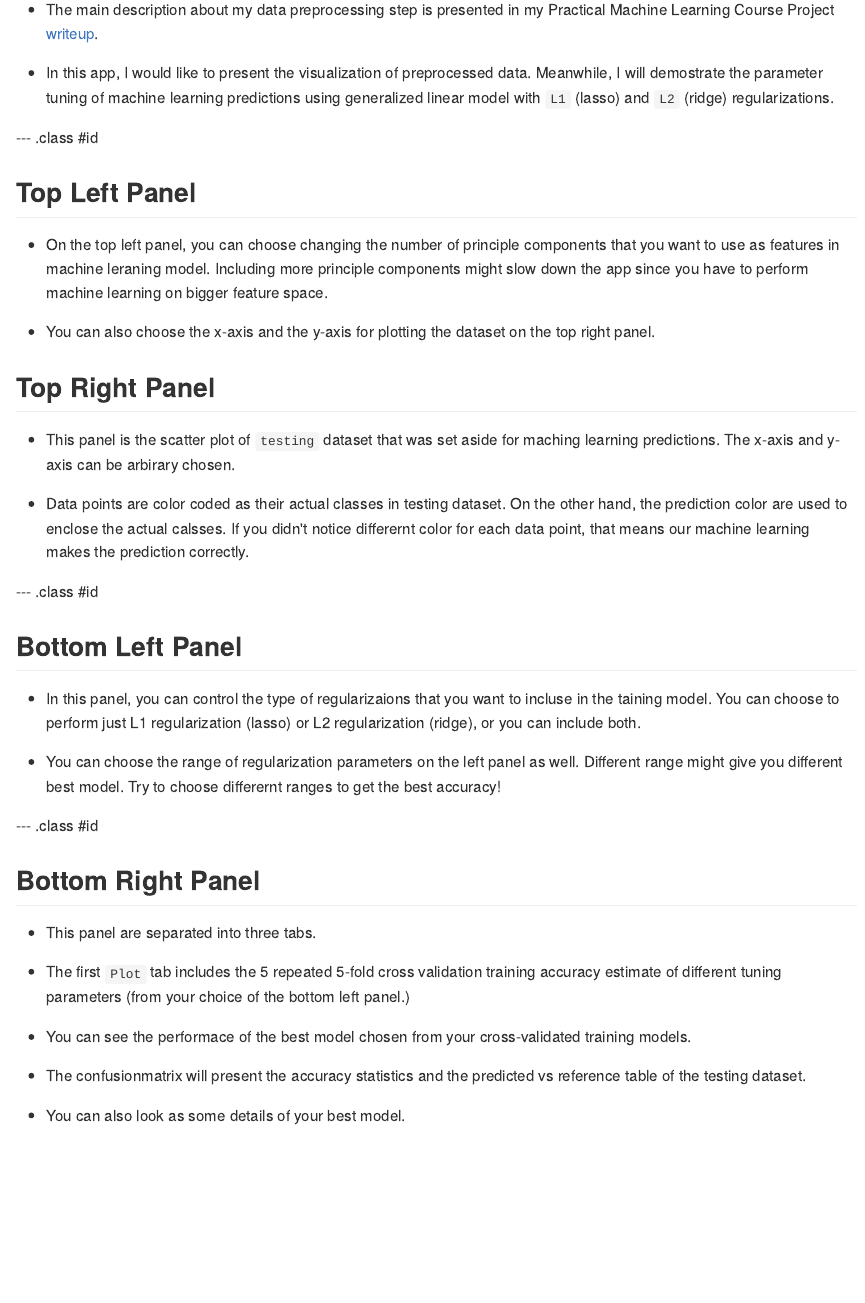
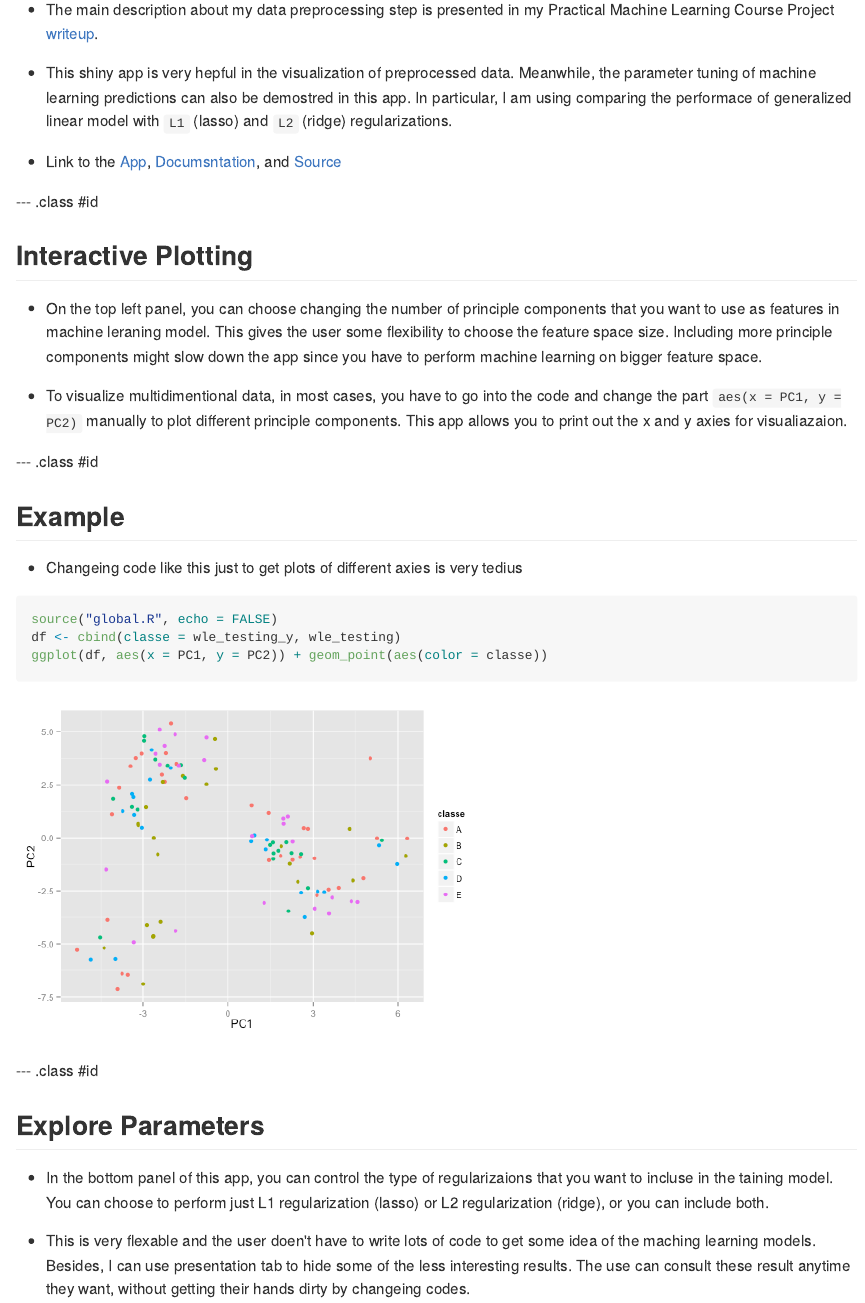
Before and after one commit to adason/Weight_Lifting_Exercise_ML_Slides, an R Markdown document (index.Rmd): the page in a window 1100 px wide, from 160 px down. The pictures show the output file index.md that the author committed with the source, drawn offline in the style of GitHub.

Commit message:
add sales pitch

````diff
--- /dev/null
+++ b/global.R
@@ -0,0 +1,19 @@
+library(caret)
+library(glmnet)
+library(e1071)
+library(RANN)
+
+# Load the clean data
+wle_training <- readRDS("data/wle_training.rds")
+wle_testing <- readRDS("data/wle_testing.rds")
+
+# Detect nearzero columns and remove them
+wle_nearzero <- nearZeroVar(wle_training, saveMetrics = TRUE)
+wle_training <- wle_training[,!wle_nearzero$nzv]
+wle_testing <- wle_testing[,!wle_nearzero$nzv]
+
+# separate y columns
+wle_training_y <- as.factor(wle_training$classe)
+wle_testing_y <- as.factor(wle_testing$classe)
+wle_training <- wle_training[, -1]
+wle_testing <- wle_testing[,-1]
@@ -0,0 +26,4 @@
+                         k = 5
+)
+wle_training <- predict(prep_model, newdata = wle_training)
+wle_testing <- predict(prep_model, newdata = wle_testing)
@@ -0,0 +35 @@
+  glmnet_model <- train(data_training, data_training_y,
@@ -0,0 +44,2 @@
+  glmnet_model
+}
--- a/index.Rmd
+++ b/index.Rmd
@@ -17,41 +17,35 @@ knit        : slidify::knit2slides
 
 - The main description about my data preprocessing step is presented in my Practical Machine Learning Course Project [writeup](http://adason.github.io/Weight_Lifting_Exercise_ML/tree_based_prediction.html).
 
-- In this app, I would like to present the visualization of preprocessed data. Meanwhile, I will demostrate the parameter tuning of machine learning predictions using generalized linear model with `L1` (lasso) and `L2` (ridge) regularizations.
+- This shiny app is very hepful in the visualization of preprocessed data. Meanwhile, the parameter tuning of machine learning predictions can also be demostred in this app. In particular, I am using comparing the performace of generalized linear model with `L1` (lasso) and `L2` (ridge) regularizations.
+
+- Link to the [App](https://adason.shinyapps.io/wle_app/), [Documsntation](https://github.com/adason/Weight_Lifting_Exercise_ML_App/blob/master/README.md), and [Source](https://github.com/adason/Weight_Lifting_Exercise_ML_App)
 
 
 --- .class #id
 
-## Top Left Panel
+## Interactive Plotting
 
-- On the top left panel, you can choose changing the number of principle components that you want to use as features in machine leraning model. Including more principle components might slow down the app since you have to perform machine learning on bigger feature space.
+- On the top left panel, you can choose changing the number of principle components that you want to use as features in machine leraning model. This gives the user some flexibility to choose the feature space size. Including more principle components might slow down the app since you have to perform machine learning on bigger feature space.
 
-- You can also choose the x-axis and the y-axis for plotting the dataset on the top right panel.
+- To visualize multidimentional data, in most cases, you have to go into the code and change the part `aes(x = PC1, y = PC2)` manually to plot different principle components. This app allows you to print out the x and y axies for visualiazaion.
 
-## Top Right Panel
-
-- This panel is the scatter plot of `testing` dataset that was set aside for maching learning predictions. The x-axis and y-axis can be arbirary chosen.
-
-- Data points are color coded as their actual classes in testing dataset. On the other hand, the prediction color are used to enclose the actual calsses. If you didn't notice differernt color for each data point, that means our machine learning makes the prediction correctly.
 
 --- .class #id
 
-## Bottom Left Panel
+## Example
+- Changeing code like this just to get plots of different axies is very tedius
 
-- In this panel, you can control the type of regularizaions that you want to incluse in the taining model. You can choose to perform just L1 regularization (lasso) or L2 regularization (ridge), or you can include both.
-
-- You can choose the range of regularization parameters on the left panel as well. Different range might give you different best model. Try to choose differernt ranges to get the best accuracy!
+```{r plot_demo, fig.height=5}
+source("global.R", echo = FALSE)
+df <- cbind(classe = wle_testing_y, wle_testing)
+ggplot(df, aes(x = PC1, y = PC2)) + geom_point(aes(color = classe))
+```
 
 --- .class #id
 
-## Bottom Right Panel
+## Explore Parameters
 
-- This panel are separated into three tabs.
+- In the bottom panel of this app, you can control the type of regularizaions that you want to incluse in the taining model. You can choose to perform just L1 regularization (lasso) or L2 regularization (ridge), or you can include both.
 
-- The first `Plot` tab includes the 5 repeated 5-fold cross validation training accuracy estimate of different tuning parameters (from your choice of the bottom left panel.)
-
-- You can see the performace of the best model chosen from your cross-validated training models.
-
-- The confusionmatrix will present the accuracy statistics and the predicted vs reference table of the testing dataset.
-
-- You can also look as some details of your best model.
+- This is very flexable and the user doen't have to write lots of code to get some idea of the maching learning models. Besides, I can use presentation tab to hide some of the less interesting results. The use can consult these result anytime they want, without getting their hands dirty by changeing codes.
````
Also changed, not shown: assets/fig/plot_demo.png (added), data/wle_testing.rds (added), data/wle_training.rds (added), index.html, index.md, global.R (19 more changed lines), 1 other file.
